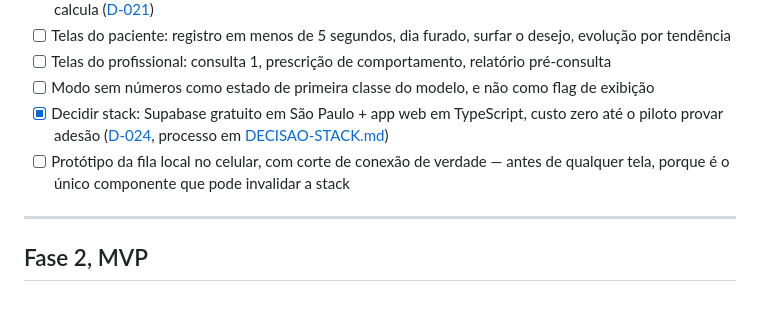
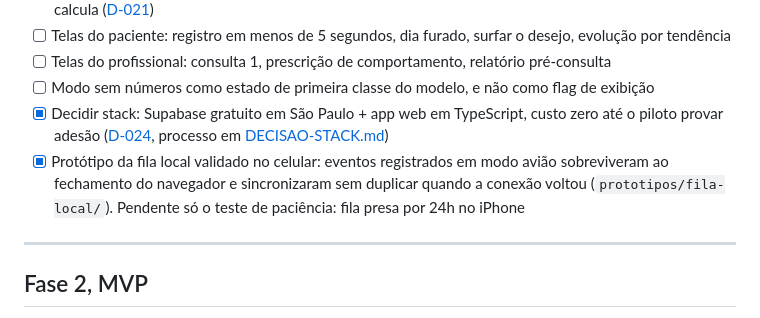
Before and after one commit to taramelli13/intervalo, a Markdown page: ROADMAP.md, the part around the change. Rendered like a GitHub page.

Commit message:
docs: fila local validada no celular
O item que podia invalidar a D-024 passou: eventos em modo aviao
sobreviveram ao fechamento do navegador e sincronizaram sem duplicar.
Fica pendente o teste de 24h no iPhone.

Co-Authored-By: Claude Fable 5 <noreply@anthropic.com>

```diff
--- a/ROADMAP.md
+++ b/ROADMAP.md
@@ -36,7 +36,7 @@ Pendências que bloqueiam uso com paciente:
 - [ ] Telas do profissional: consulta 1, prescrição de comportamento, relatório pré-consulta
 - [ ] Modo sem números como estado de primeira classe do modelo, e não como flag de exibição
 - [x] Decidir stack: Supabase gratuito em São Paulo + app web em TypeScript, custo zero até o piloto provar adesão ([D-024](DECISOES.md), processo em [DECISAO-STACK.md](DECISAO-STACK.md))
-- [ ] Protótipo da fila local no celular, com corte de conexão de verdade — antes de qualquer tela, porque é o único componente que pode invalidar a stack
+- [x] Protótipo da fila local validado no celular: eventos registrados em modo avião sobreviveram ao fechamento do navegador e sincronizaram sem duplicar quando a conexão voltou (`prototipos/fila-local/`). Pendente só o teste de paciência: fila presa por 24h no iPhone
 
 ---
 
```
